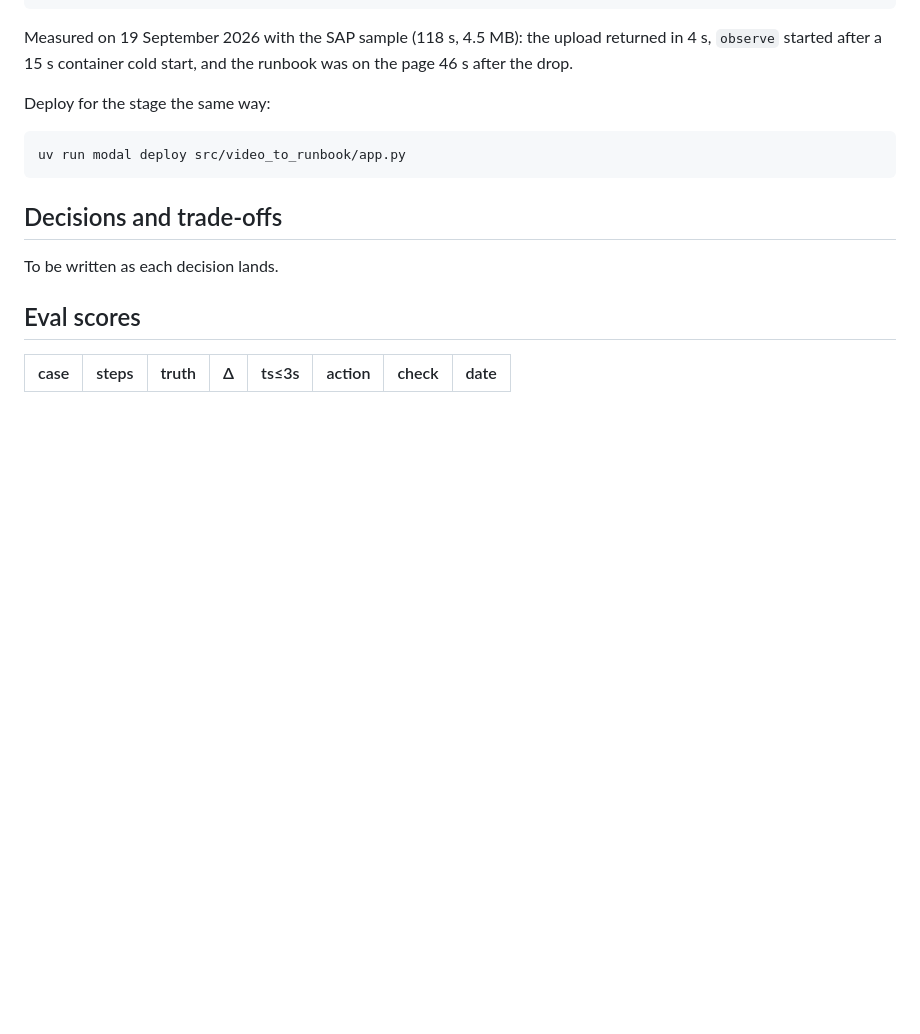
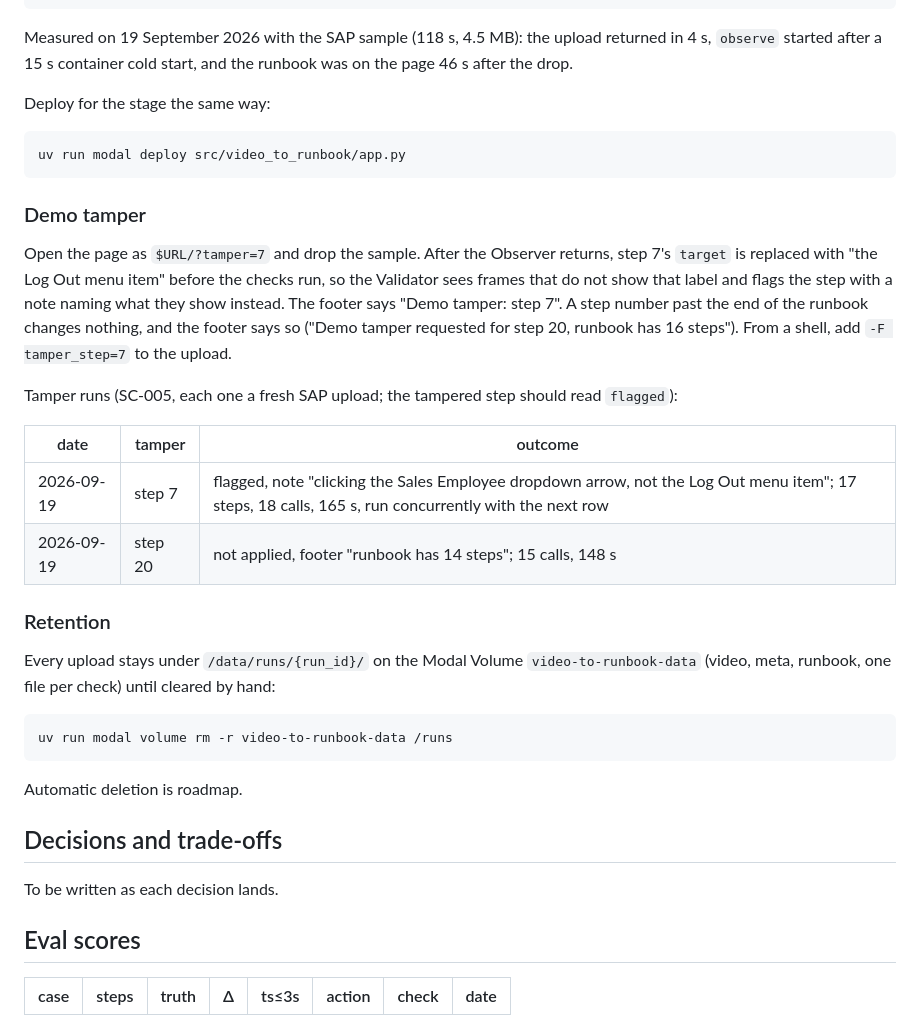
Before and after one commit to matteopilotto/video-to-runbook, a Markdown page: README.md, the part around the change. Drawn GitHub-style; blank space fills up the shorter version.

Commit message:
docs: demo tamper, retention, and the first two tamper rehearsal runs

````diff
--- a/README.md
+++ b/README.md
@@ -108,6 +108,33 @@ Deploy for the stage the same way:
 uv run modal deploy src/video_to_runbook/app.py
 ```
 
+### Demo tamper
+
+Open the page as `$URL/?tamper=7` and drop the sample. After the Observer returns, step 7's
+`target` is replaced with "the Log Out menu item" before the checks run, so the Validator
+sees frames that do not show that label and flags the step with a note naming what they
+show instead. The footer says "Demo tamper: step 7". A step number past the end of the
+runbook changes nothing, and the footer says so ("Demo tamper requested for step 20, runbook
+has 16 steps"). From a shell, add `-F tamper_step=7` to the upload.
+
+Tamper runs (SC-005, each one a fresh SAP upload; the tampered step should read `flagged`):
+
+| date | tamper | outcome |
+| --- | --- | --- |
+| 2026-09-19 | step 7 | flagged, note "clicking the Sales Employee dropdown arrow, not the Log Out menu item"; 17 steps, 18 calls, 165 s, run concurrently with the next row |
+| 2026-09-19 | step 20 | not applied, footer "runbook has 14 steps"; 15 calls, 148 s |
+
+### Retention
+
+Every upload stays under `/data/runs/{run_id}/` on the Modal Volume `video-to-runbook-data`
+(video, meta, runbook, one file per check) until cleared by hand:
+
+```bash
+uv run modal volume rm -r video-to-runbook-data /runs
+```
+
+Automatic deletion is roadmap.
+
 ## Decisions and trade-offs
 
 To be written as each decision lands.
````
